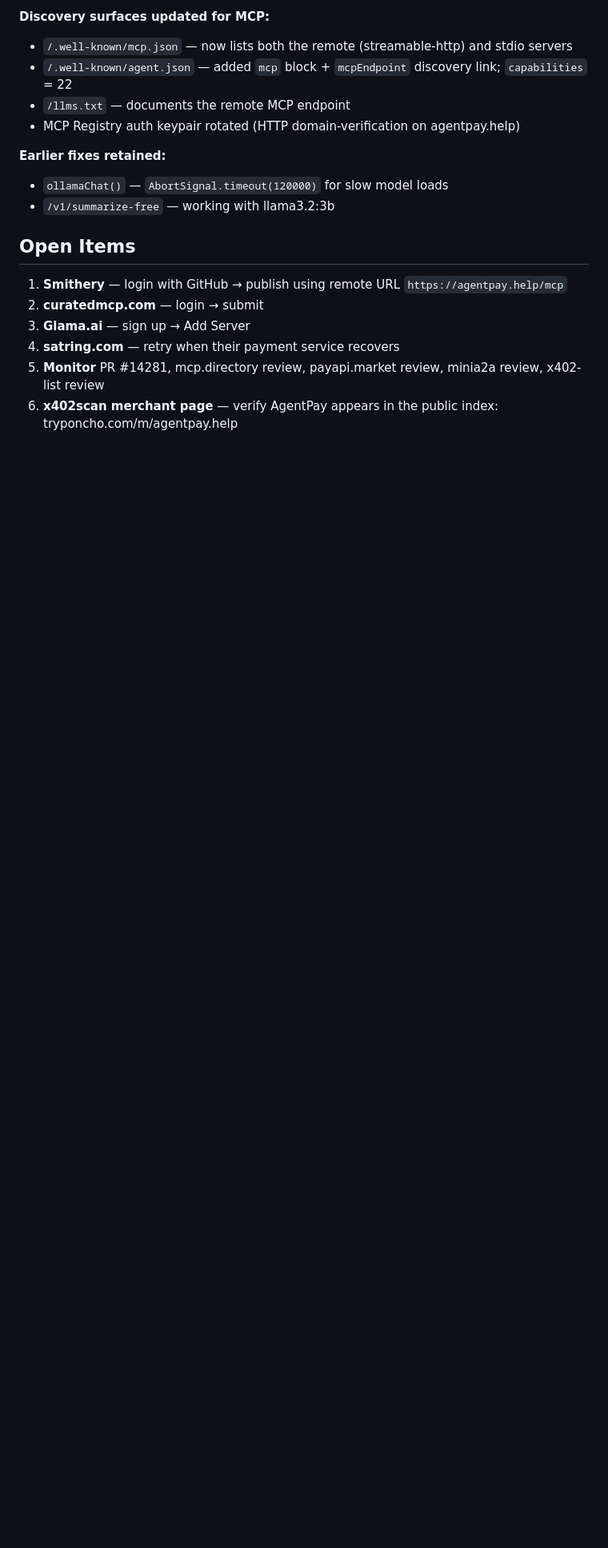
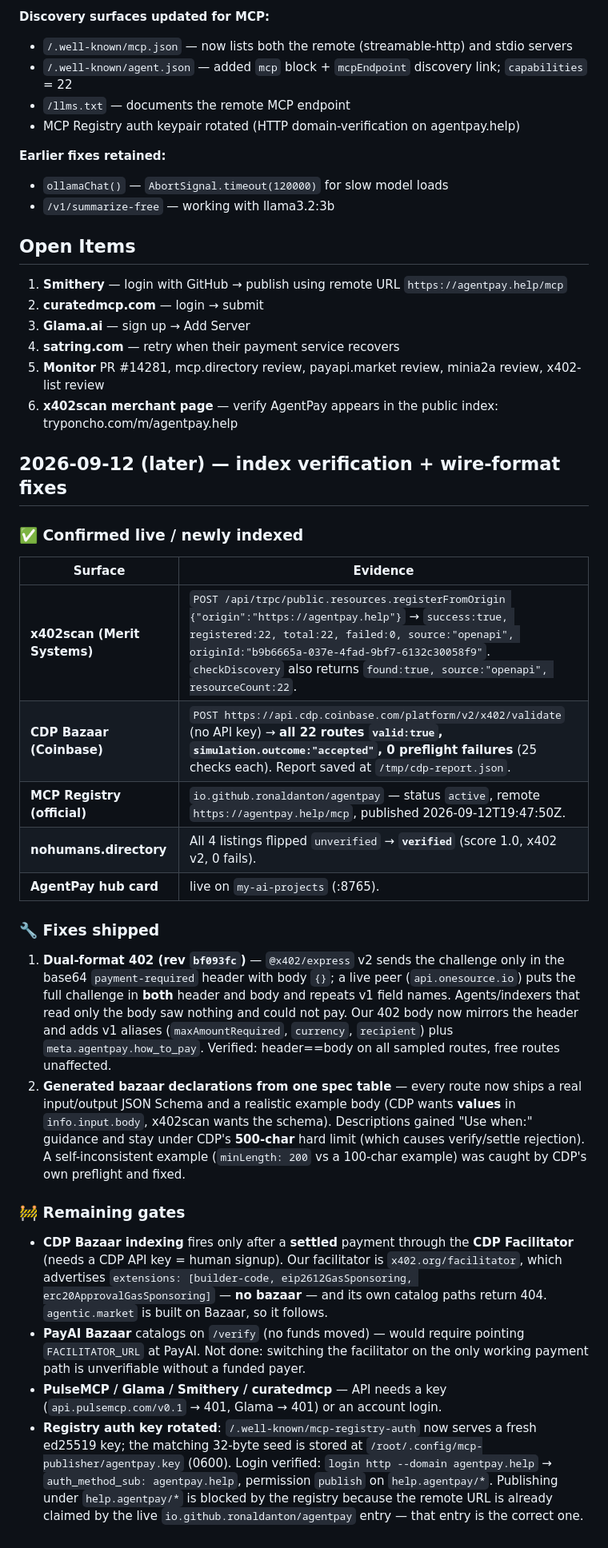
Before and after one commit to ronaldanton/x402-shop, a Markdown page: marketing/directory-submission-results.md, the part around the change. Shown at 80% size. Rendered like a GitHub page; blank space fills up the shorter version.

Commit message:
docs: tracker — x402scan registration, CDP Bazaar accept 22/22, registry key rotation, nohumans verified

```diff
--- a/marketing/directory-submission-results.md
+++ b/marketing/directory-submission-results.md
@@ -84,3 +84,24 @@
 4. **satring.com** — retry when their payment service recovers
 5. **Monitor** PR #14281, mcp.directory review, payapi.market review, minia2a review, x402-list review
 6. **x402scan merchant page** — verify AgentPay appears in the public index: tryponcho.com/m/agentpay.help
+
+## 2026-09-12 (later) — index verification + wire-format fixes
+
+### ✅ Confirmed live / newly indexed
+| Surface | Evidence |
+|---------|----------|
+| **x402scan (Merit Systems)** | `POST /api/trpc/public.resources.registerFromOrigin {"origin":"https://agentpay.help"}` → `success:true, registered:22, total:22, failed:0, source:"openapi", originId:"b9b6665a-037e-4fad-9bf7-6132c30058f9"`. `checkDiscovery` also returns `found:true, source:"openapi", resourceCount:22`. |
+| **CDP Bazaar (Coinbase)** | `POST https://api.cdp.coinbase.com/platform/v2/x402/validate` (no API key) → **all 22 routes `valid:true`, `simulation.outcome:"accepted"`, 0 preflight failures** (25 checks each). Report saved at `/tmp/cdp-report.json`. |
+| **MCP Registry (official)** | `io.github.ronaldanton/agentpay` — status `active`, remote `https://agentpay.help/mcp`, published 2026-09-12T19:47:50Z. |
+| **nohumans.directory** | All 4 listings flipped `unverified` → **`verified`** (score 1.0, x402 v2, 0 fails). |
+| **AgentPay hub card** | live on `my-ai-projects` (:8765). |
+
+### 🔧 Fixes shipped
+1. **Dual-format 402 (rev `bf093fc`)** — `@x402/express` v2 sends the challenge only in the base64 `payment-required` header with body `{}`; a live peer (`api.onesource.io`) puts the full challenge in **both** header and body and repeats v1 field names. Agents/indexers that read only the body saw nothing and could not pay. Our 402 body now mirrors the header and adds v1 aliases (`maxAmountRequired`, `currency`, `recipient`) plus `meta.agentpay.how_to_pay`. Verified: header==body on all sampled routes, free routes unaffected.
+2. **Generated bazaar declarations from one spec table** — every route now ships a real input/output JSON Schema and a realistic example body (CDP wants **values** in `info.input.body`, x402scan wants the schema). Descriptions gained "Use when:" guidance and stay under CDP's **500-char** hard limit (which causes verify/settle rejection). A self-inconsistent example (`minLength: 200` vs a 100-char example) was caught by CDP's own preflight and fixed.
+
+### 🚧 Remaining gates
+- **CDP Bazaar indexing** fires only after a **settled** payment through the **CDP Facilitator** (needs a CDP API key = human signup). Our facilitator is `x402.org/facilitator`, which advertises `extensions: [builder-code, eip2612GasSponsoring, erc20ApprovalGasSponsoring]` — **no bazaar** — and its own catalog paths return 404. `agentic.market` is built on Bazaar, so it follows.
+- **PayAI Bazaar** catalogs on `/verify` (no funds moved) — would require pointing `FACILITATOR_URL` at PayAI. Not done: switching the facilitator on the only working payment path is unverifiable without a funded payer.
+- **PulseMCP / Glama / Smithery / curatedmcp** — API needs a key (`api.pulsemcp.com/v0.1` → 401, Glama → 401) or an account login.
+- **Registry auth key rotated**: `/.well-known/mcp-registry-auth` now serves a fresh ed25519 key; the matching 32-byte seed is stored at `/root/.config/mcp-publisher/agentpay.key` (0600). Login verified: `login http --domain agentpay.help` → `auth_method_sub: agentpay.help`, permission `publish` on `help.agentpay/*`. Publishing under `help.agentpay/*` is blocked by the registry because the remote URL is already claimed by the live `io.github.ronaldanton/agentpay` entry — that entry is the correct one.
```
